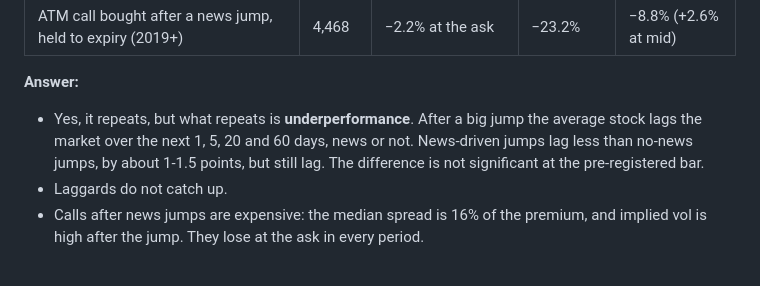
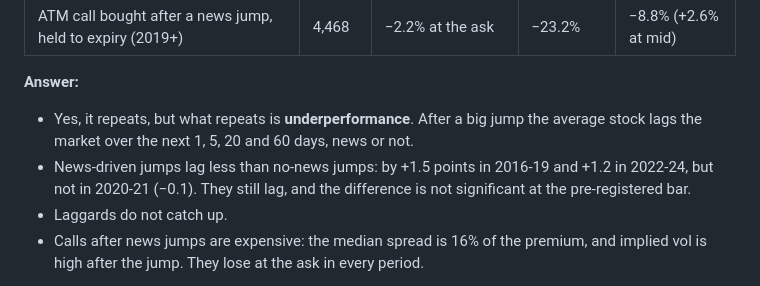
Before and after one commit to HarryKelly-Git/quantlab, a Markdown page: docs/WHAT-THE-BOT-NEEDS.md, the part around the change. GitHub-like rendering.

Commit message:
What the bot needs: state the news vs no-news difference per period (not in 2020-21)
Co-Authored-By: Claude Opus 5.5 <noreply@anthropic.com>
Claude-Session: https://claude.ai/code/session_01Rj7VpwDvTghUge1jjPuGSi

```diff
--- a/docs/WHAT-THE-BOT-NEEDS.md
+++ b/docs/WHAT-THE-BOT-NEEDS.md
@@ -50,8 +50,9 @@ high-volatility stock in a news-dense theme, so big moves are likely. It cannot
 
 **Answer:**
 - Yes, it repeats, but what repeats is **underperformance**. After a big jump the average stock lags
-  the market over the next 1, 5, 20 and 60 days, news or not. News-driven jumps lag less than no-news
-  jumps, by about 1-1.5 points, but still lag. The difference is not significant at the pre-registered
+  the market over the next 1, 5, 20 and 60 days, news or not.
+- News-driven jumps lag less than no-news jumps: by +1.5 points in 2016-19 and +1.2 in 2022-24, but
+  not in 2020-21 (−0.1). They still lag, and the difference is not significant at the pre-registered
   bar.
 - Laggards do not catch up.
 - Calls after news jumps are expensive: the median spread is 16% of the premium, and implied vol is high
```
